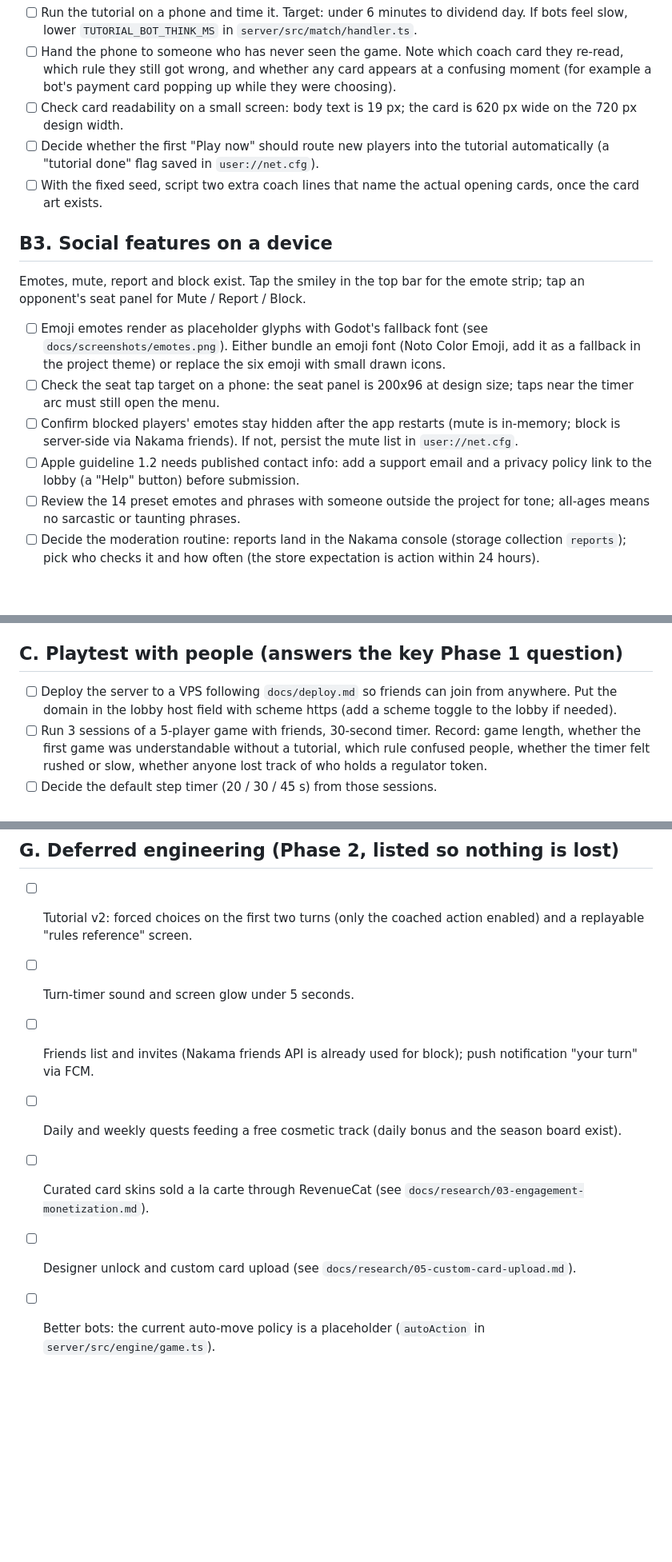
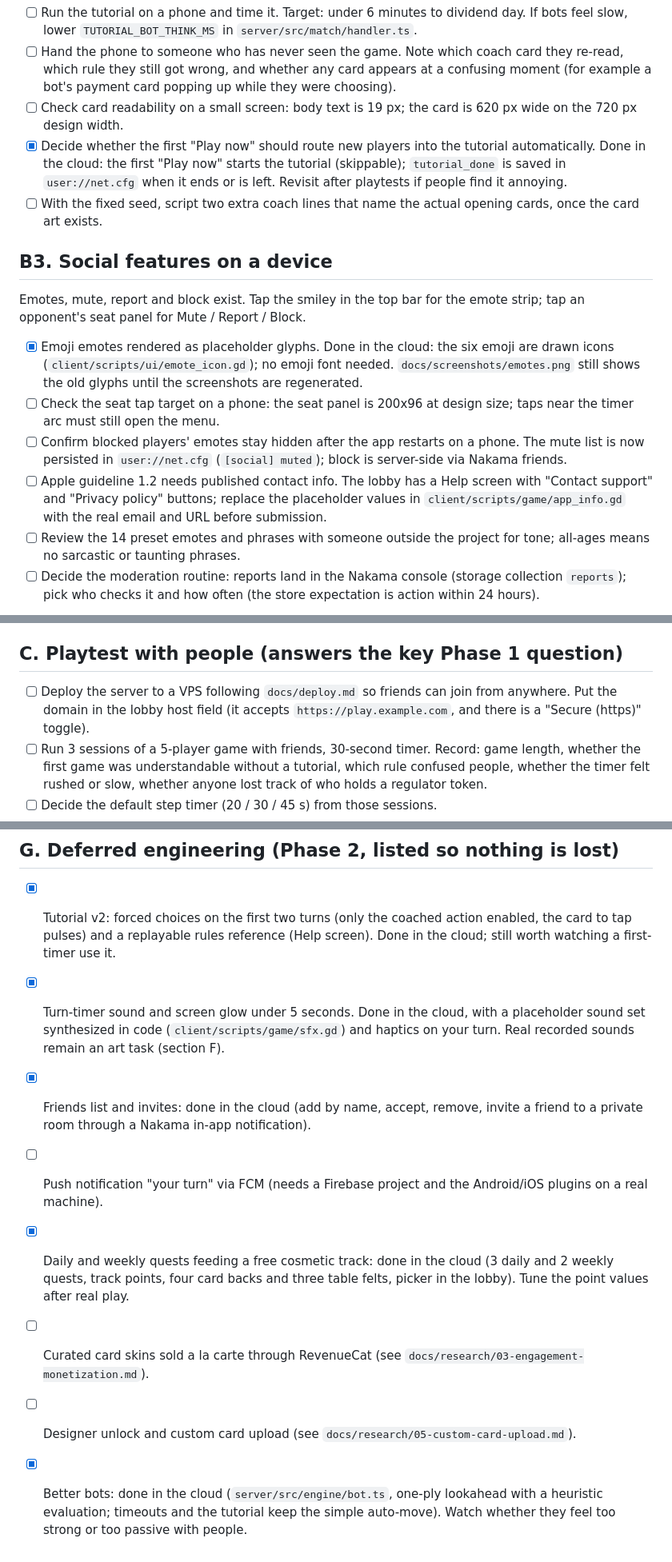
Before and after one commit to tal-meshali/big-business, a Markdown page: docs/TODO-local.md, 3 parts joined by grey strips. Shown at 80% size. Drawn GitHub-style; blank space fills up the shorter version.

```diff
--- a/docs/TODO-local.md
+++ b/docs/TODO-local.md
@@ -27,17 +27,17 @@ The tutorial exists (lobby: "How to play"): a solo game against two slow bots wi
 - [ ] Run the tutorial on a phone and time it. Target: under 6 minutes to dividend day. If bots feel slow, lower `TUTORIAL_BOT_THINK_MS` in `server/src/match/handler.ts`.
 - [ ] Hand the phone to someone who has never seen the game. Note which coach card they re-read, which rule they still got wrong, and whether any card appears at a confusing moment (for example a bot's payment card popping up while they were choosing).
 - [ ] Check card readability on a small screen: body text is 19 px; the card is 620 px wide on the 720 px design width.
-- [ ] Decide whether the first "Play now" should route new players into the tutorial automatically (a "tutorial done" flag saved in `user://net.cfg`).
+- [x] Decide whether the first "Play now" should route new players into the tutorial automatically. Done in the cloud: the first "Play now" starts the tutorial (skippable); `tutorial_done` is saved in `user://net.cfg` when it ends or is left. Revisit after playtests if people find it annoying.
 - [ ] With the fixed seed, script two extra coach lines that name the actual opening cards, once the card art exists.
 
 ## B3. Social features on a device
 
 Emotes, mute, report and block exist. Tap the smiley in the top bar for the emote strip; tap an opponent's seat panel for Mute / Report / Block.
 
-- [ ] Emoji emotes render as placeholder glyphs with Godot's fallback font (see `docs/screenshots/emotes.png`). Either bundle an emoji font (Noto Color Emoji, add it as a fallback in the project theme) or replace the six emoji with small drawn icons.
+- [x] Emoji emotes rendered as placeholder glyphs. Done in the cloud: the six emoji are drawn icons (`client/scripts/ui/emote_icon.gd`); no emoji font needed. `docs/screenshots/emotes.png` still shows the old glyphs until the screenshots are regenerated.
 - [ ] Check the seat tap target on a phone: the seat panel is 200x96 at design size; taps near the timer arc must still open the menu.
-- [ ] Confirm blocked players' emotes stay hidden after the app restarts (mute is in-memory; block is server-side via Nakama friends). If not, persist the mute list in `user://net.cfg`.
-- [ ] Apple guideline 1.2 needs published contact info: add a support email and a privacy policy link to the lobby (a "Help" button) before submission.
+- [ ] Confirm blocked players' emotes stay hidden after the app restarts on a phone. The mute list is now persisted in `user://net.cfg` (`[social] muted`); block is server-side via Nakama friends.
+- [ ] Apple guideline 1.2 needs published contact info. The lobby has a Help screen with "Contact support" and "Privacy policy" buttons; replace the placeholder values in `client/scripts/game/app_info.gd` with the real email and URL before submission.
 - [ ] Review the 14 preset emotes and phrases with someone outside the project for tone; all-ages means no sarcastic or taunting phrases.
 - [ ] Decide the moderation routine: reports land in the Nakama console (storage collection `reports`); pick who checks it and how often (the store expectation is action within 24 hours).
 
@@ -49,7 +49,7 @@ Emotes, mute, report and block exist. Tap the smiley in the top bar for the emot
 
 ## C. Playtest with people (answers the key Phase 1 question)
 
-- [ ] Deploy the server to a VPS following `docs/deploy.md` so friends can join from anywhere. Put the domain in the lobby host field with scheme https (add a scheme toggle to the lobby if needed).
+- [ ] Deploy the server to a VPS following `docs/deploy.md` so friends can join from anywhere. Put the domain in the lobby host field (it accepts `https://play.example.com`, and there is a "Secure (https)" toggle).
 - [ ] Run 3 sessions of a 5-player game with friends, 30-second timer. Record: game length, whether the first game was understandable without a tutorial, which rule confused people, whether the timer felt rushed or slow, whether anyone lost track of who holds a regulator token.
 - [ ] Decide the default step timer (20 / 30 / 45 s) from those sessions.
 - [ ] Note which animations were missed (players didn't notice a token moving, a coin payment, a market take). These become Phase 2 juice work.
@@ -74,10 +74,11 @@ Emotes, mute, report and block exist. Tap the smiley in the top bar for the emot
 
 ## G. Deferred engineering (Phase 2, listed so nothing is lost)
 
-- [ ] Tutorial v2: forced choices on the first two turns (only the coached action enabled) and a replayable "rules reference" screen.
-- [ ] Turn-timer sound and screen glow under 5 seconds.
-- [ ] Friends list and invites (Nakama friends API is already used for block); push notification "your turn" via FCM.
-- [ ] Daily and weekly quests feeding a free cosmetic track (daily bonus and the season board exist).
+- [x] Tutorial v2: forced choices on the first two turns (only the coached action enabled, the card to tap pulses) and a replayable rules reference (Help screen). Done in the cloud; still worth watching a first-timer use it.
+- [x] Turn-timer sound and screen glow under 5 seconds. Done in the cloud, with a placeholder sound set synthesized in code (`client/scripts/game/sfx.gd`) and haptics on your turn. Real recorded sounds remain an art task (section F).
+- [x] Friends list and invites: done in the cloud (add by name, accept, remove, invite a friend to a private room through a Nakama in-app notification).
+- [ ] Push notification "your turn" via FCM (needs a Firebase project and the Android/iOS plugins on a real machine).
+- [x] Daily and weekly quests feeding a free cosmetic track: done in the cloud (3 daily and 2 weekly quests, track points, four card backs and three table felts, picker in the lobby). Tune the point values after real play.
 - [ ] Curated card skins sold a la carte through RevenueCat (see `docs/research/03-engagement-monetization.md`).
 - [ ] Designer unlock and custom card upload (see `docs/research/05-custom-card-upload.md`).
-- [ ] Better bots: the current auto-move policy is a placeholder (`autoAction` in `server/src/engine/game.ts`).
+- [x] Better bots: done in the cloud (`server/src/engine/bot.ts`, one-ply lookahead with a heuristic evaluation; timeouts and the tutorial keep the simple auto-move). Watch whether they feel too strong or too passive with people.
```
Also changed, not shown: other parts of docs/TODO-local.md (+2 -2 lines), README.md (+3 -1 lines).
